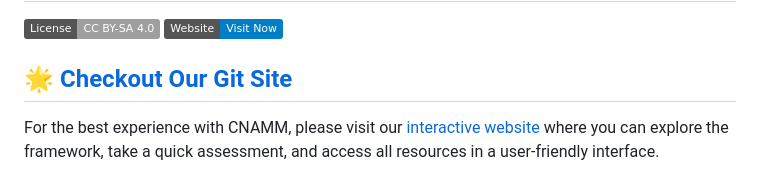
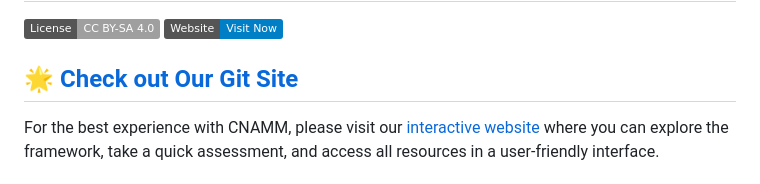
Before and after one commit to devsecflow/Cloud-Native-Assurance-Maturity-Model, a Markdown page: README.md, the part around the change. Rendered like a GitHub page; badges without logos.

Commit message:
Update README.md
minor grammar change

```diff
--- a/README.md
+++ b/README.md
@@ -3,7 +3,7 @@
 [![License: CC BY-SA 4.0](https://img.shields.io/badge/License-CC%20BY--SA%204.0-lightgrey.svg)](https://creativecommons.org/licenses/by-sa/4.0/)
 [![Website](https://img.shields.io/badge/Website-Visit%20Now-blue)](https://devsecflow.github.io/Cloud-Native-Assurance-Maturity-Model/)
 
-## 🌟 [Checkout Our Git Site](https://devsecflow.github.io/Cloud-Native-Assurance-Maturity-Model/)
+## 🌟 [Check out Our Git Site](https://devsecflow.github.io/Cloud-Native-Assurance-Maturity-Model/)
 
 For the best experience with CNAMM, please visit our [interactive website](https://devsecflow.github.io/Cloud-Native-Assurance-Maturity-Model/) where you can explore the framework, take a quick assessment, and access all resources in a user-friendly interface.
 
```
